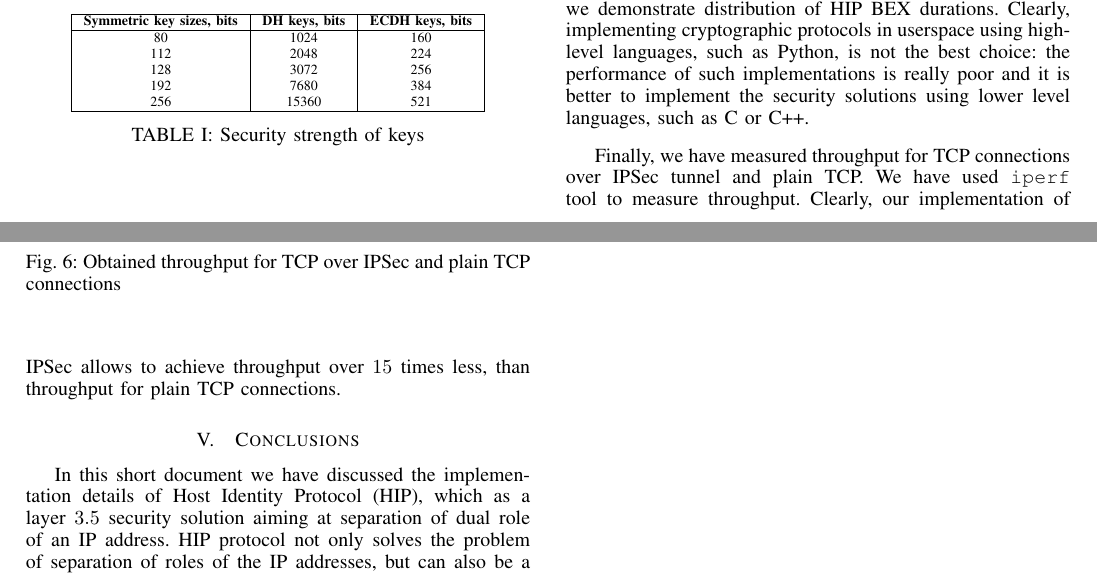
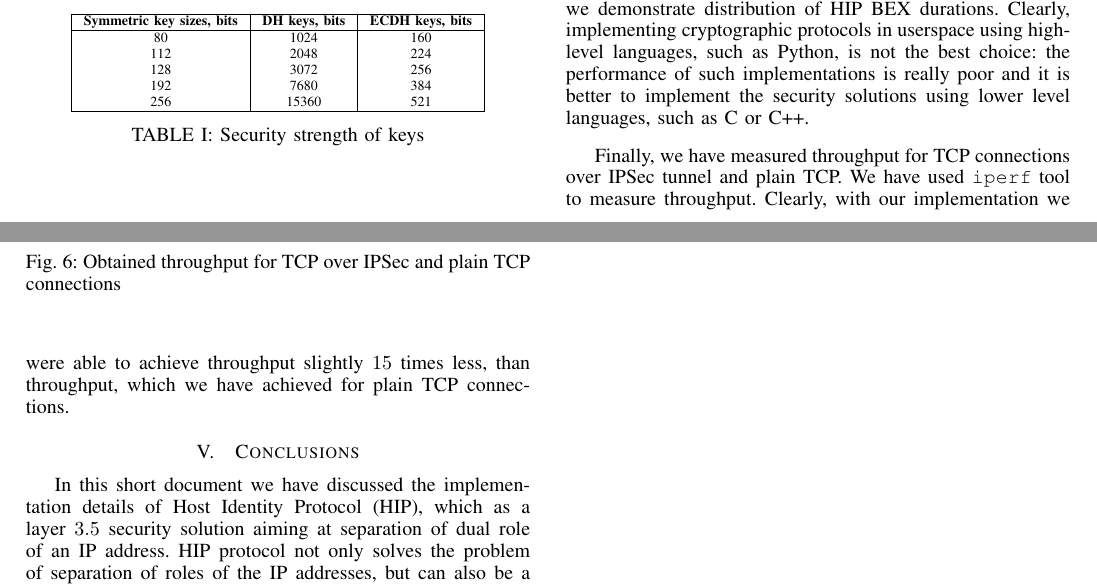
Before and after one commit to dmitriykuptsov/cutehip, a LaTeX paper (report/paper.tex, which reads report/experimental.tex): two parts of pages 3 and 4 of 4, joined at a grey line, cut so that both start at the same text. Compiled offline with pdfLaTeX.

Commit message:
Update paper

```diff
--- a/report/experimental.tex
+++ b/report/experimental.tex
@@ -79,8 +79,8 @@ level languages, such as C or C++.
 \end{figure}
 
 Finally, we have measured throughput for TCP connections over IPSec tunnel and plain TCP. We have used
-\texttt{iperf} tool to measure throughput. Clearly, our implementation of IPSec allows to achieve
-throughput over $15$ times less, than throughput for plain TCP connections.
+\texttt{iperf} tool to measure throughput. Clearly, with our implementation we were able to achieve
+throughput slightly $15$ times less, than throughput, which we have achieved for plain TCP connections.
 
 \begin{figure}
 	\includegraphics[width=0.5\textwidth]{graphics/throughput.pdf}
```
Also changed, not shown: report/paper.pdf.
